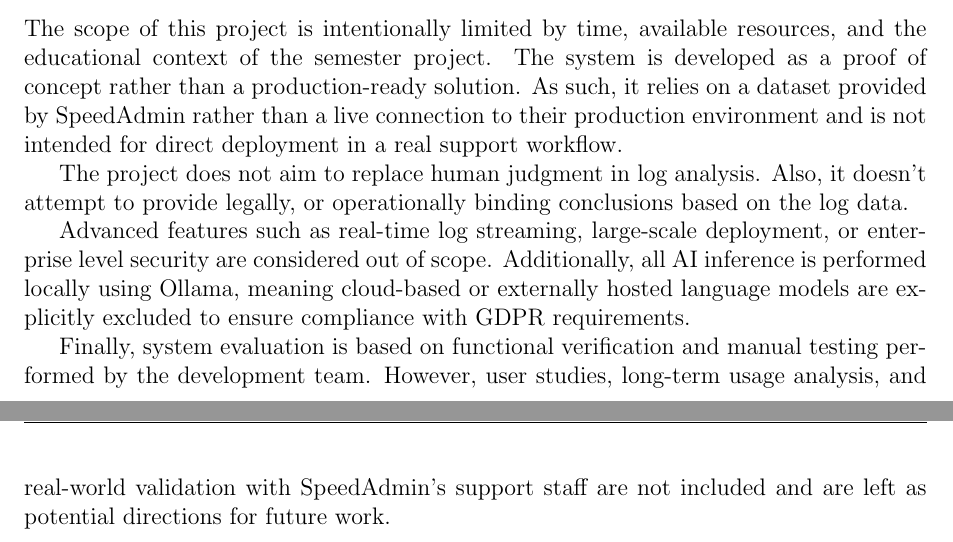
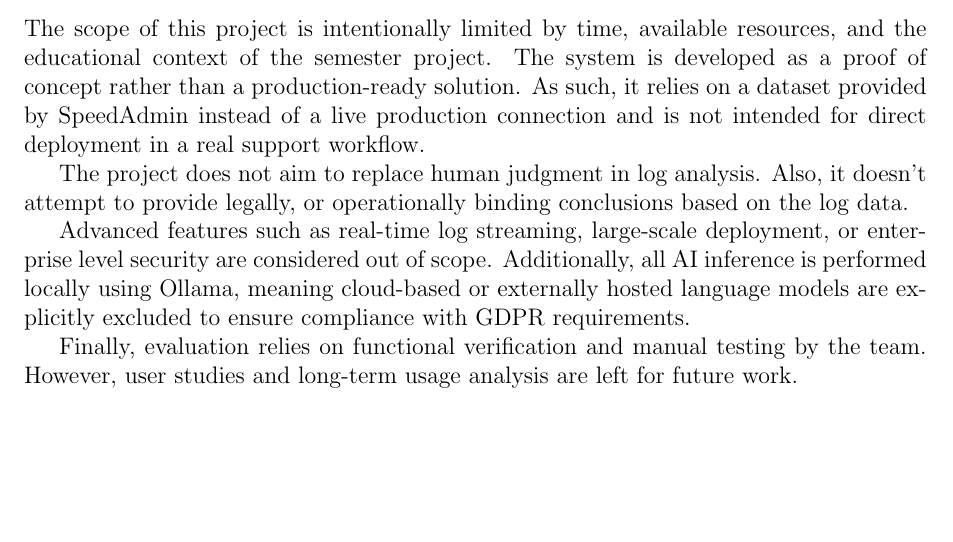
Before and after one commit to Rinpyre/Synapse, a LaTeX paper (docs/report/Report.tex, which reads docs/report/sections/introduction.tex): two parts of pages 4 and 5 of 14 before the commit and part of page 4 of 13 after it, the two joined at a grey line, cut so that both start at the same text, the shorter picture padded with empty space. Compiled offline with pdfLaTeX.

Commit message:
docs(Report): Update introduction to fit in one page

```diff
--- a/docs/report/sections/introduction.tex
+++ b/docs/report/sections/introduction.tex
@@ -9,11 +9,11 @@ Administrative software systems generate large volumes of operational logs that
 The objective of this project is to design and implement an intelligent software system that supports the analysis and interpretation of resource logs within the context of the SpeedAdmin use case. The system aims to process log data from an existing database, analyze it through an AI pipeline built on swappable language models via Ollama, and present results through a React-based web interface. Emphasis is placed on supporting operational scenarios, such as allowing support staff and customers to query logs through natural language prompts.
 
 \subsection{Delimitation}
-The scope of this project is intentionally limited by time, available resources, and the educational context of the semester project. The system is developed as a proof of concept rather than a production-ready solution. As such, it relies on a dataset provided by SpeedAdmin rather than a live connection to their production environment and is not intended for direct deployment in a real support workflow.
+The scope of this project is intentionally limited by time, available resources, and the educational context of the semester project. The system is developed as a proof of concept rather than a production-ready solution. As such, it relies on a dataset provided by SpeedAdmin instead of a live production connection and is not intended for direct deployment in a real support workflow.
 
 The project does not aim to replace human judgment in log analysis. Also, it doesn't attempt to provide legally, or operationally binding conclusions based on the log data.
 
 Advanced features such as real-time log streaming, large-scale deployment, or enterprise level security are considered out of scope. Additionally, all AI inference is performed locally using Ollama, meaning cloud-based or externally hosted language models are explicitly excluded to ensure compliance with GDPR requirements.
 
-Finally, system evaluation is based on functional verification and manual testing performed by the development team. However, user studies, long-term usage analysis, and real-world validation with SpeedAdmin's support staff are not included and are left as potential directions for future work.
+Finally, evaluation relies on functional verification and manual testing by the team. However, user studies and long-term usage analysis are left for future work.
 \pagebreak
```
